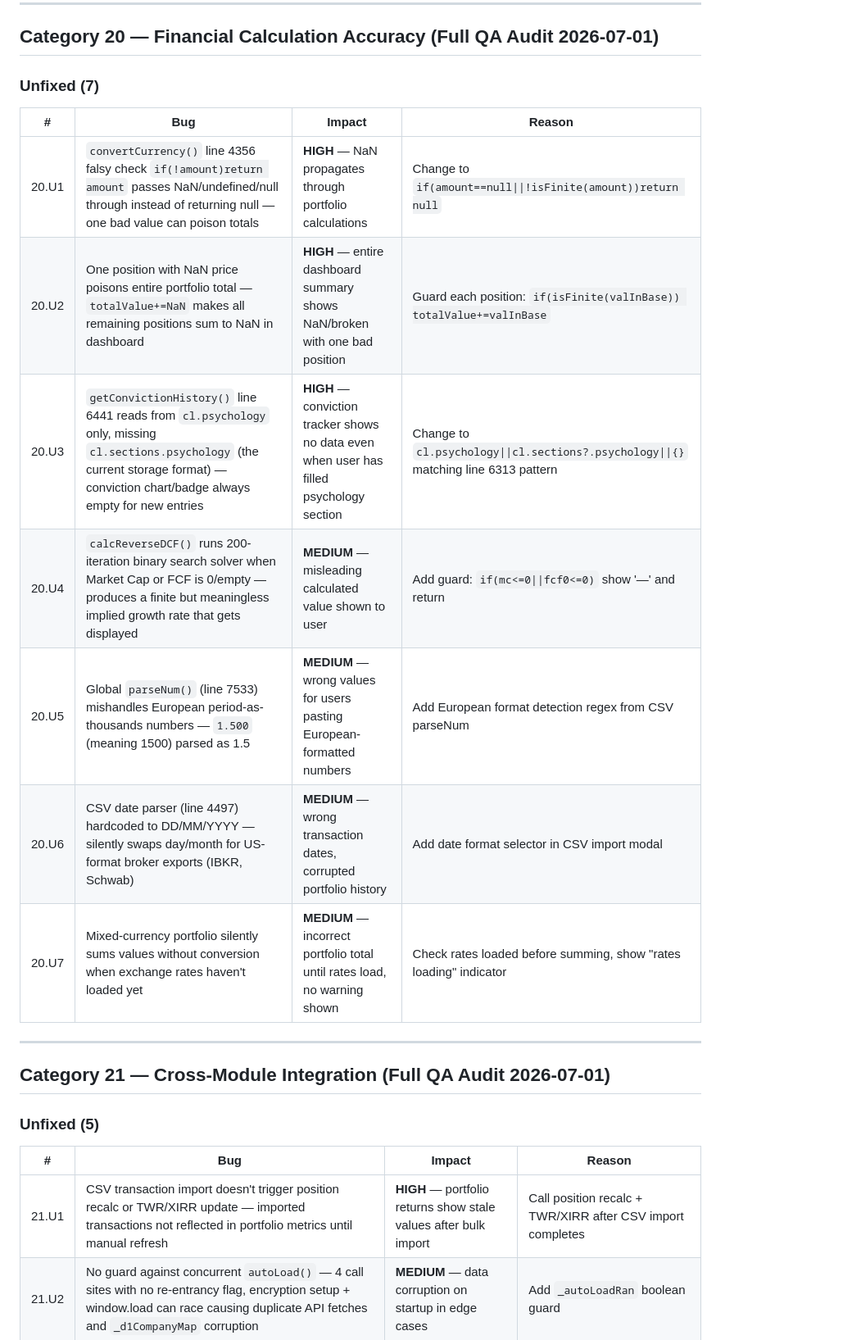
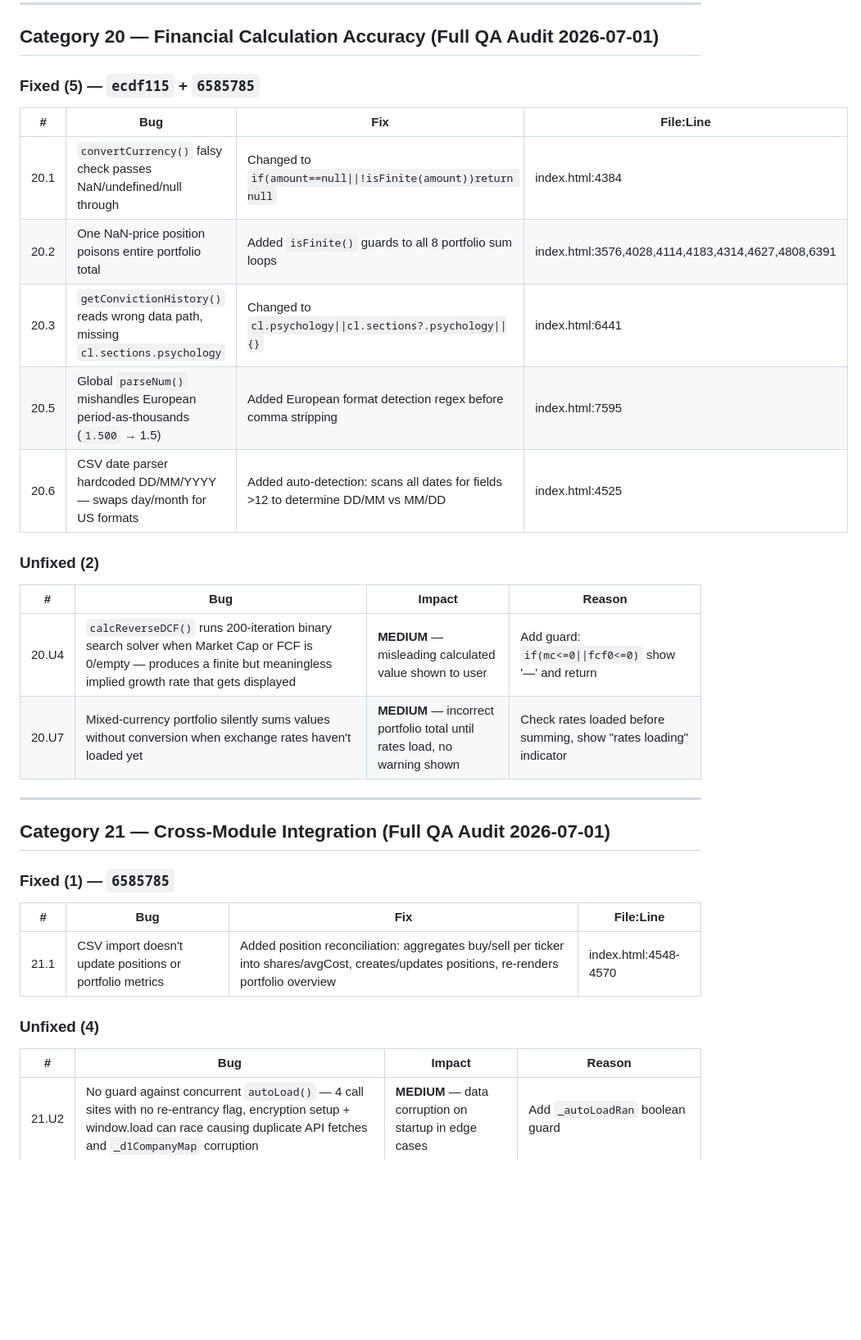
Before and after one commit to industriestitus/stratos-ventures, a Markdown page: docs/BUG-HISTORY.md, the part around one of its changes. Shown at 82% size. Rendered like a GitHub page; blank space fills up the shorter version.

Commit message:
Update BUG-HISTORY.md — mark 9 bugs fixed from Sessions 1-3
Co-Authored-By: Claude Opus 4.6 <noreply@anthropic.com>

```diff
--- a/docs/BUG-HISTORY.md
+++ b/docs/BUG-HISTORY.md
@@ -491,27 +496,37 @@ Both used `rgba(253,203,110,.2)` with `var(--orange)` — indistinguishable in t
 
 ## Category 20 — Financial Calculation Accuracy (Full QA Audit 2026-07-01)
 
-### Unfixed (7)
+### Fixed (5) — `ecdf115` + `6585785`
+
+| # | Bug | Fix | File:Line |
+|---|-----|-----|-----------|
+| 20.1 | `convertCurrency()` falsy check passes NaN/undefined/null through | Changed to `if(amount==null\|\|!isFinite(amount))return null` | index.html:4384 |
+| 20.2 | One NaN-price position poisons entire portfolio total | Added `isFinite()` guards to all 8 portfolio sum loops | index.html:3576,4028,4114,4183,4314,4627,4808,6391 |
+| 20.3 | `getConvictionHistory()` reads wrong data path, missing `cl.sections.psychology` | Changed to `cl.psychology\|\|cl.sections?.psychology\|\|{}` | index.html:6441 |
+| 20.5 | Global `parseNum()` mishandles European period-as-thousands (`1.500` → 1.5) | Added European format detection regex before comma stripping | index.html:7595 |
+| 20.6 | CSV date parser hardcoded DD/MM/YYYY — swaps day/month for US formats | Added auto-detection: scans all dates for fields >12 to determine DD/MM vs MM/DD | index.html:4525 |
+
+### Unfixed (2)
 
 | # | Bug | Impact | Reason |
 |---|-----|--------|--------|
-| 20.U1 | `convertCurrency()` line 4356 falsy check `if(!amount)return amount` passes NaN/undefined/null through instead of returning null — one bad value can poison totals | **HIGH** — NaN propagates through portfolio calculations | Change to `if(amount==null\|\|!isFinite(amount))return null` |
-| 20.U2 | One position with NaN price poisons entire portfolio total — `totalValue+=NaN` makes all remaining positions sum to NaN in dashboard | **HIGH** — entire dashboard summary shows NaN/broken with one bad position | Guard each position: `if(isFinite(valInBase)) totalValue+=valInBase` |
-| 20.U3 | `getConvictionHistory()` line 6441 reads from `cl.psychology` only, missing `cl.sections.psychology` (the current storage format) — conviction chart/badge always empty for new entries | **HIGH** — conviction tracker shows no data even when user has filled psychology section | Change to `cl.psychology\|\|cl.sections?.psychology\|\|{}` matching line 6313 pattern |
 | 20.U4 | `calcReverseDCF()` runs 200-iteration binary search solver when Market Cap or FCF is 0/empty — produces a finite but meaningless implied growth rate that gets displayed | **MEDIUM** — misleading calculated value shown to user | Add guard: `if(mc<=0\|\|fcf0<=0)` show '—' and return |
-| 20.U5 | Global `parseNum()` (line 7533) mishandles European period-as-thousands numbers — `1.500` (meaning 1500) parsed as 1.5 | **MEDIUM** — wrong values for users pasting European-formatted numbers | Add European format detection regex from CSV parseNum |
-| 20.U6 | CSV date parser (line 4497) hardcoded to DD/MM/YYYY — silently swaps day/month for US-format broker exports (IBKR, Schwab) | **MEDIUM** — wrong transaction dates, corrupted portfolio history | Add date format selector in CSV import modal |
 | 20.U7 | Mixed-currency portfolio silently sums values without conversion when exchange rates haven't loaded yet | **MEDIUM** — incorrect portfolio total until rates load, no warning shown | Check rates loaded before summing, show "rates loading" indicator |
 
 ---
 
 ## Category 21 — Cross-Module Integration (Full QA Audit 2026-07-01)
 
-### Unfixed (5)
+### Fixed (1) — `6585785`
+
+| # | Bug | Fix | File:Line |
+|---|-----|-----|-----------|
+| 21.1 | CSV import doesn't update positions or portfolio metrics | Added position reconciliation: aggregates buy/sell per ticker into shares/avgCost, creates/updates positions, re-renders portfolio overview | index.html:4548-4570 |
+
+### Unfixed (4)
 
 | # | Bug | Impact | Reason |
 |---|-----|--------|--------|
-| 21.U1 | CSV transaction import doesn't trigger position recalc or TWR/XIRR update — imported transactions not reflected in portfolio metrics until manual refresh | **HIGH** — portfolio returns show stale values after bulk import | Call position recalc + TWR/XIRR after CSV import completes |
 | 21.U2 | No guard against concurrent `autoLoad()` — 4 call sites with no re-entrancy flag, encryption setup + window.load can race causing duplicate API fetches and `_d1CompanyMap` corruption | **MEDIUM** — data corruption on startup in edge cases | Add `_autoLoadRan` boolean guard |
 | 21.U3 | Worker `/api/migrate` has no transaction wrapping — partial migration on failure leaves D1 in inconsistent state (some tables migrated, some not) | **MEDIUM** — broken D1 state requiring manual cleanup | Wrap migration in D1 transaction or add rollback mechanism |
 | 21.U4 | Finnhub rate-limit response `{rateLimited:true}` cached in D1 `api_cache` for 12 hours — blocks insider trading data until cache expires | **MEDIUM** — no insider data shown for half a day after rate limit hit | Check response before caching; skip cache on rate-limit |
```
Also changed, not shown: other parts of docs/BUG-HISTORY.md (+13 -8 lines).
